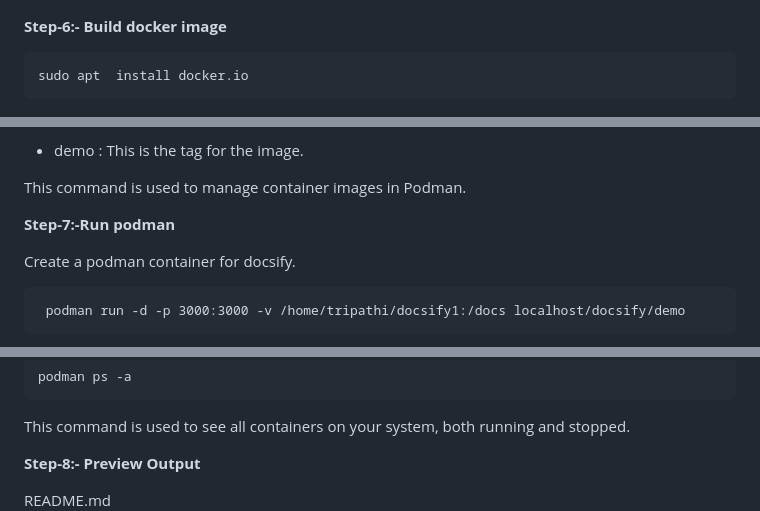
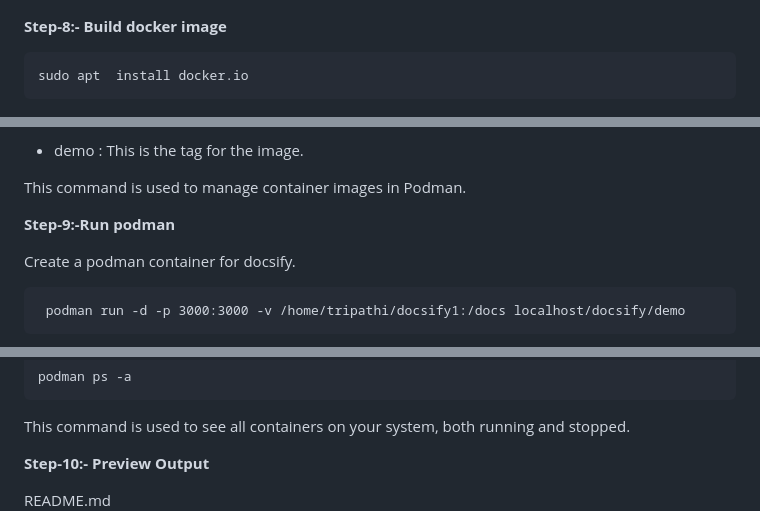
Before and after one commit to akash9458/podman, a Markdown page: README.md, 3 parts joined by grey strips. Rendered like a GitHub page.

````diff
--- a/README.md
+++ b/README.md
@@ -144,7 +140,7 @@ Here we can check all files by using this command:
 
 ![Alt text](8.png)
 
-**Step-6:- Build docker image**
+**Step-8:- Build docker image**
 
 ```bash
 sudo apt  install docker.io
@@ -172,7 +168,7 @@ sudo apt  install docker.io
 
 This command is used to manage container images in Podman.
 
-**Step-7:-Run podman**
+**Step-9:-Run podman**
 
 Create a podman container for docsify.
 
@@ -196,7 +192,7 @@ podman ps -a
 ```
 This command is used to see all containers on your system, both running and stopped.
 
-**Step-8:- Preview Output**
+**Step-10:- Preview Output**
 
 
 README.md ![Alt text](9.png)
````
Also changed, not shown: other parts of README.md (+4 -8 lines).
